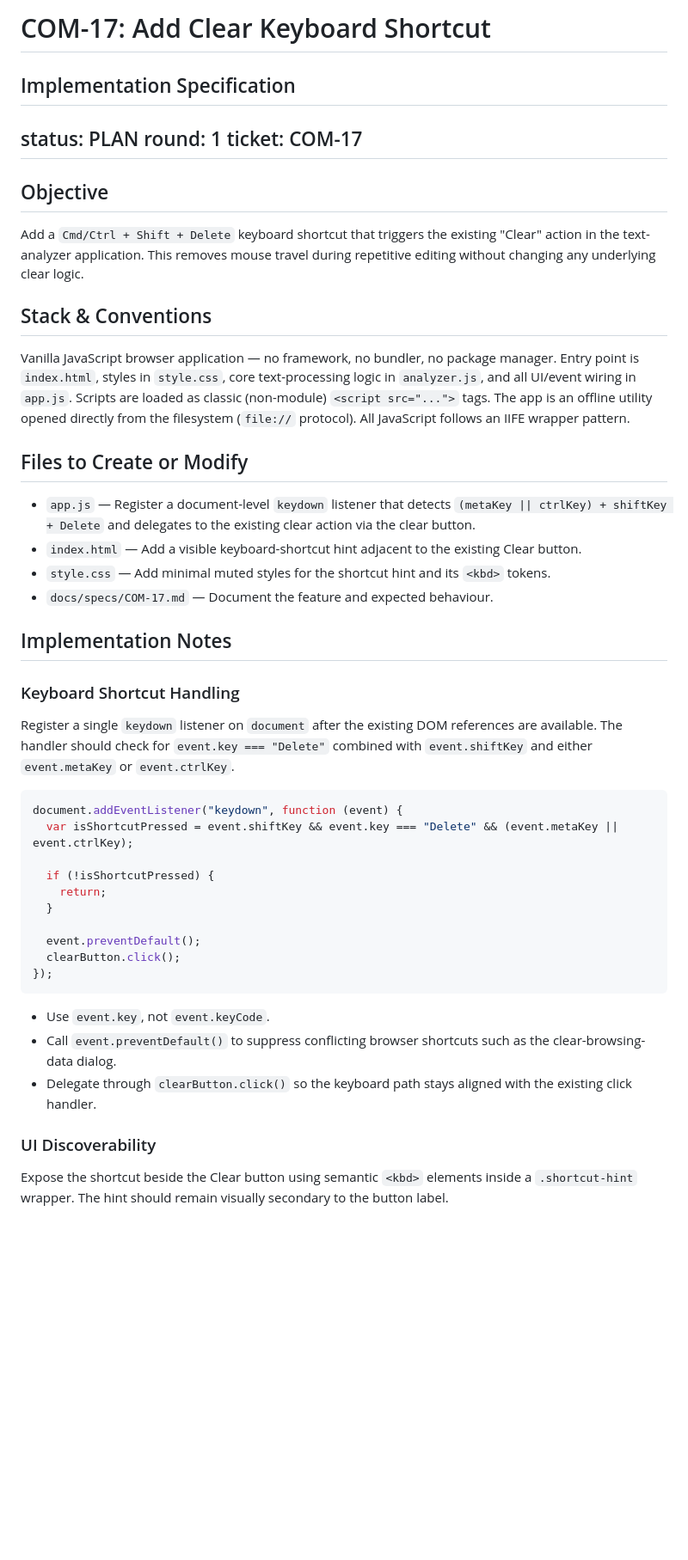
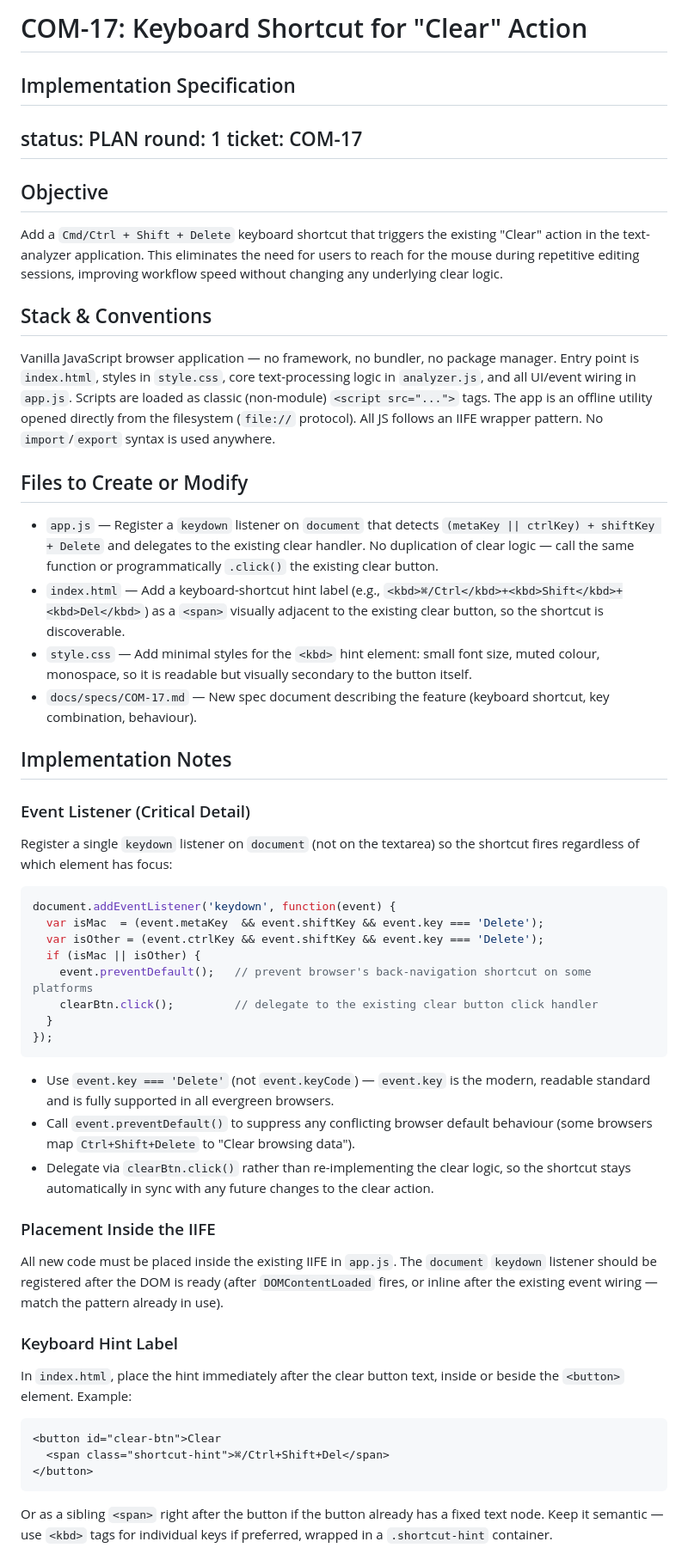
Before and after one commit to sstamoulas/hello-world, a Markdown page: docs/specs/COM-17.md, the part around one of its changes. Shown at 86% size. GitHub-like rendering; blank space fills up the shorter version.

Commit message:
COM-17: Keyboard Shortcut for "Clear" Action
Refs: https://everestlogix.atlassian.net/browse/COM-17
AI-Assisted: Claude (architect) + Codex (worker)

````diff
--- a/docs/specs/COM-17.md
+++ b/docs/specs/COM-17.md
@@ -1,4 +1,4 @@
-# COM-17: Add Clear Keyboard Shortcut
+# COM-17: Keyboard Shortcut for "Clear" Action
 
 ## Implementation Specification
 
@@ -8,38 +8,48 @@ ticket: COM-17
 ---
 
 ## Objective
-Add a `Cmd/Ctrl + Shift + Delete` keyboard shortcut that triggers the existing "Clear" action in the text-analyzer application. This removes mouse travel during repetitive editing without changing any underlying clear logic.
+Add a `Cmd/Ctrl + Shift + Delete` keyboard shortcut that triggers the existing "Clear" action in the text-analyzer application. This eliminates the need for users to reach for the mouse during repetitive editing sessions, improving workflow speed without changing any underlying clear logic.
 
 ## Stack & Conventions
-Vanilla JavaScript browser application — no framework, no bundler, no package manager. Entry point is `index.html`, styles in `style.css`, core text-processing logic in `analyzer.js`, and all UI/event wiring in `app.js`. Scripts are loaded as classic (non-module) `<script src="...">` tags. The app is an offline utility opened directly from the filesystem (`file://` protocol). All JavaScript follows an IIFE wrapper pattern.
+Vanilla JavaScript browser application — no framework, no bundler, no package manager. Entry point is `index.html`, styles in `style.css`, core text-processing logic in `analyzer.js`, and all UI/event wiring in `app.js`. Scripts are loaded as classic (non-module) `<script src="...">` tags. The app is an offline utility opened directly from the filesystem (`file://` protocol). All JS follows an IIFE wrapper pattern. No `import`/`export` syntax is used anywhere.
 
 ## Files to Create or Modify
-- `app.js` — Register a document-level `keydown` listener that detects `(metaKey || ctrlKey) + shiftKey + Delete` and delegates to the existing clear action via the clear button.
-- `index.html` — Add a visible keyboard-shortcut hint adjacent to the existing Clear button.
-- `style.css` — Add minimal muted styles for the shortcut hint and its `<kbd>` tokens.
-- `docs/specs/COM-17.md` — Document the feature and expected behaviour.
+- `app.js` — Register a `keydown` listener on `document` that detects `(metaKey || ctrlKey) + shiftKey + Delete` and delegates to the existing clear handler. No duplication of clear logic — call the same function or programmatically `.click()` the existing clear button.
+- `index.html` — Add a keyboard-shortcut hint label (e.g., `<kbd>⌘/Ctrl</kbd>+<kbd>Shift</kbd>+<kbd>Del</kbd>`) as a `<span>` visually adjacent to the existing clear button, so the shortcut is discoverable.
+- `style.css` — Add minimal styles for the `<kbd>` hint element: small font size, muted colour, monospace, so it is readable but visually secondary to the button itself.
+- `docs/specs/COM-17.md` — New spec document describing the feature (keyboard shortcut, key combination, behaviour).
 
 ## Implementation Notes
 
-### Keyboard Shortcut Handling
-Register a single `keydown` listener on `document` after the existing DOM references are available. The handler should check for `event.key === "Delete"` combined with `event.shiftKey` and either `event.metaKey` or `event.ctrlKey`.
+### Event Listener (Critical Detail)
+Register a single `keydown` listener on `document` (not on the textarea) so the shortcut fires regardless of which element has focus:
 
 ```javascript
-document.addEventListener("keydown", function (event) {
-  var isShortcutPressed = event.shiftKey && event.key === "Delete" && (event.metaKey || event.ctrlKey);
-
-  if (!isShortcutPressed) {
-    return;
+document.addEventListener('keydown', function(event) {
+  var isMac  = (event.metaKey  && event.shiftKey && event.key === 'Delete');
+  var isOther = (event.ctrlKey && event.shiftKey && event.key === 'Delete');
+  if (isMac || isOther) {
+    event.preventDefault();   // prevent browser's back-navigation shortcut on some platforms
+    clearBtn.click();         // delegate to the existing clear button click handler
   }
-
-  event.preventDefault();
-  clearButton.click();
 });
 ```
 
-- Use `event.key`, not `event.keyCode`.
-- Call `event.preventDefault()` to suppress conflicting browser shortcuts such as the clear-browsing-data dialog.
-- Delegate through `clearButton.click()` so the keyboard path stays aligned with the existing click handler.
+- Use `event.key === 'Delete'` (not `event.keyCode`) — `event.key` is the modern, readable standard and is fully supported in all evergreen browsers.
+- Call `event.preventDefault()` to suppress any conflicting browser default behaviour (some browsers map `Ctrl+Shift+Delete` to "Clear browsing data").
+- Delegate via `clearBtn.click()` rather than re-implementing the clear logic, so the shortcut stays automatically in sync with any future changes to the clear action.
 
-### UI Discoverability
-Expose the shortcut beside the Clear button using semantic `<kbd>` elements inside a `.shortcut-hint` wrapper. The hint should remain visually secondary to the button label.
+### Placement Inside the IIFE
+All new code must be placed inside the existing IIFE in `app.js`. The `document` `keydown` listener should be registered after the DOM is ready (after `DOMContentLoaded` fires, or inline after the existing event wiring — match the pattern already in use).
+
+### Keyboard Hint Label
+In `index.html`, place the hint immediately after the clear button text, inside or beside the `<button>` element. Example:
+
+```html
+<button id="clear-btn">Clear
+  <span class="shortcut-hint">⌘/Ctrl+Shift+Del</span>
+</button>
+```
+
+Or as a sibling `<span>` right after the button if the button already has a fixed text node. Keep it semantic — use `<kbd>` tags for individual keys if preferred, wrapped in a `.shortcut-hint` container.
+
````
Also changed, not shown: other parts of docs/specs/COM-17.md (+60 -16 lines).
